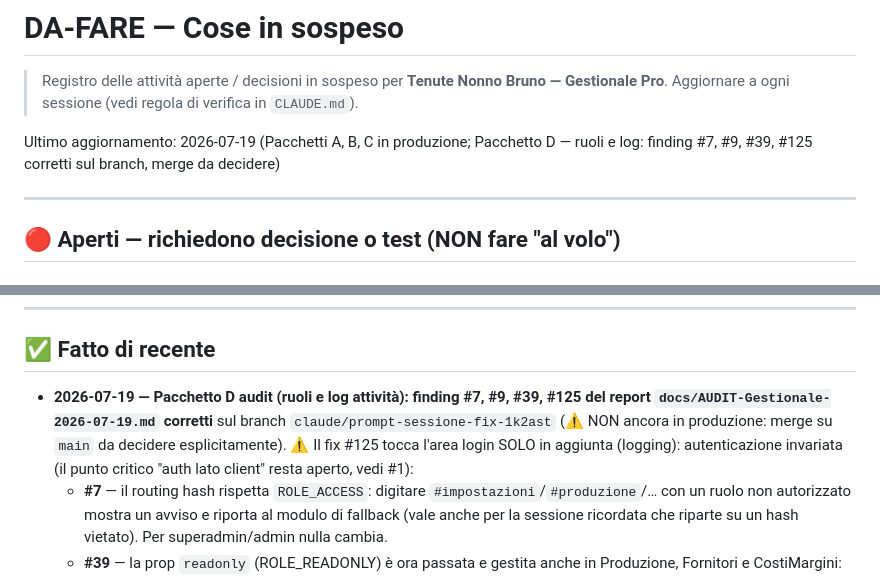
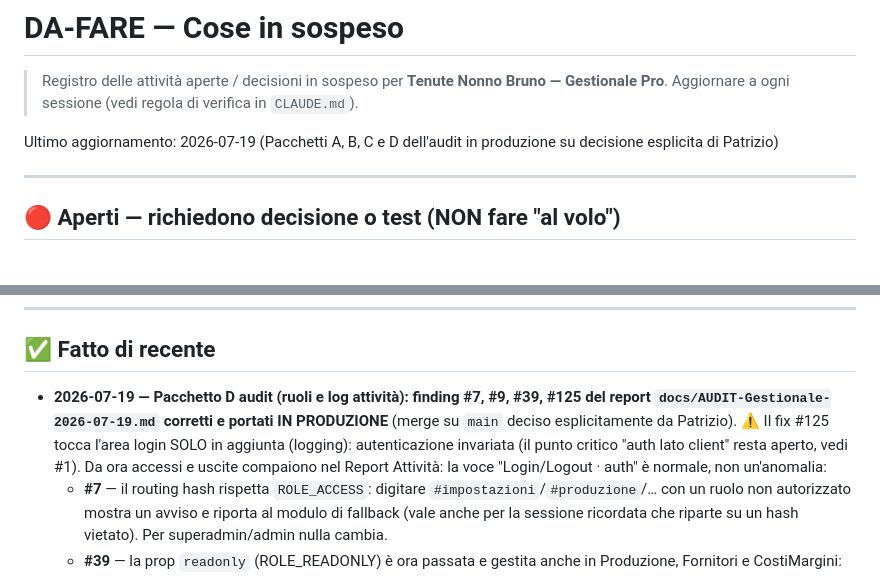
Before and after one commit to pdonnini-pixel/Tenute-Nonno-Bruno, a Markdown page: DA-FARE.md, 2 parts joined by grey strips. Drawn GitHub-style.

Commit message:
docs(da-fare): Pacchetto D in produzione (decisione esplicita)
Co-Authored-By: Claude Fable 5 <noreply@anthropic.com>
Claude-Session: https://claude.ai/code/session_019es2xPEfTNYnakyyjdauDH

```diff
--- a/DA-FARE.md
+++ b/DA-FARE.md
@@ -3,7 +3,7 @@
 > Registro delle attività aperte / decisioni in sospeso per **Tenute Nonno Bruno — Gestionale Pro**.
 > Aggiornare a ogni sessione (vedi regola di verifica in `CLAUDE.md`).
 
-Ultimo aggiornamento: 2026-07-19 (Pacchetti A, B, C in produzione; Pacchetto D — ruoli e log: finding #7, #9, #39, #125 corretti sul branch, merge da decidere)
+Ultimo aggiornamento: 2026-07-19 (Pacchetti A, B, C e D dell'audit in produzione su decisione esplicita di Patrizio)
 
 ---
 
@@ -53,7 +53,7 @@ Ultimo aggiornamento: 2026-07-19 (Pacchetti A, B, C in produzione; Pacchetto D
 ---
 
 ## ✅ Fatto di recente
-- **2026-07-19 — Pacchetto D audit (ruoli e log attività): finding #7, #9, #39, #125 del report `docs/AUDIT-Gestionale-2026-07-19.md` corretti** sul branch `claude/prompt-sessione-fix-1k2ast` (⚠️ NON ancora in produzione: merge su `main` da decidere esplicitamente). ⚠️ Il fix #125 tocca l'area login SOLO in aggiunta (logging): autenticazione invariata (il punto critico "auth lato client" resta aperto, vedi #1):
+- **2026-07-19 — Pacchetto D audit (ruoli e log attività): finding #7, #9, #39, #125 del report `docs/AUDIT-Gestionale-2026-07-19.md` corretti e portati IN PRODUZIONE** (merge su `main` deciso esplicitamente da Patrizio). ⚠️ Il fix #125 tocca l'area login SOLO in aggiunta (logging): autenticazione invariata (il punto critico "auth lato client" resta aperto, vedi #1). Da ora accessi e uscite compaiono nel Report Attività: la voce "Login/Logout · auth" è normale, non un'anomalia:
   - **#7** — il routing hash rispetta `ROLE_ACCESS`: digitare `#impostazioni`/`#produzione`/… con un ruolo non autorizzato mostra un avviso e riporta al modulo di fallback (vale anche per la sessione ricordata che riparte su un hash vietato). Per superadmin/admin nulla cambia.
   - **#39** — la prop `readonly` (ROLE_READONLY) è ora passata e gestita anche in Produzione, Fornitori e CostiMargini: in sola lettura ogni tentativo di modifica è bloccato con avviso "🔒" (guardia centrale su setDati). Oggi nessun utente reale ha ruolo `commerciale`, quindi è una cintura per il futuro.
   - **#9** — report attività: voce costruita al momento dell'azione, scritture serializzate per scheda, conflitti di concorrenza risolti con rilettura+retry (fino a 3), errori in console invece del catch vuoto. Limite strutturale residuo del blob unico documentato al punto 4.
```
